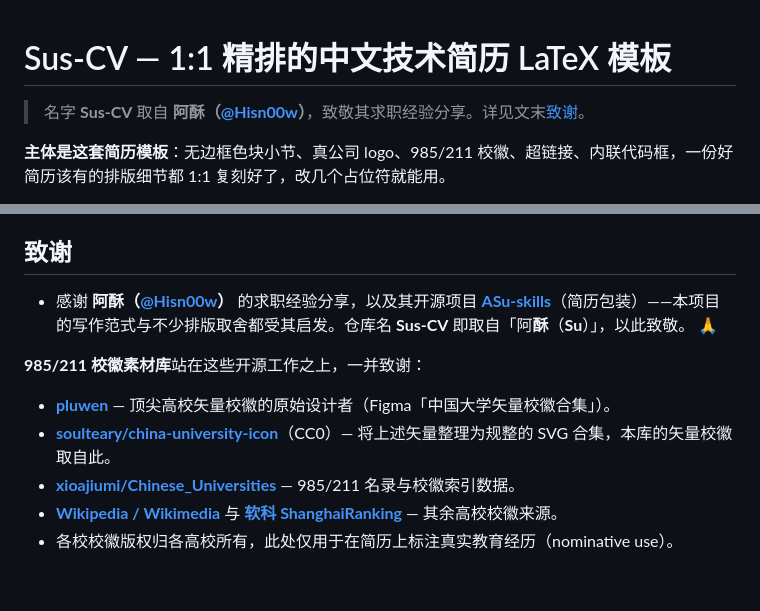
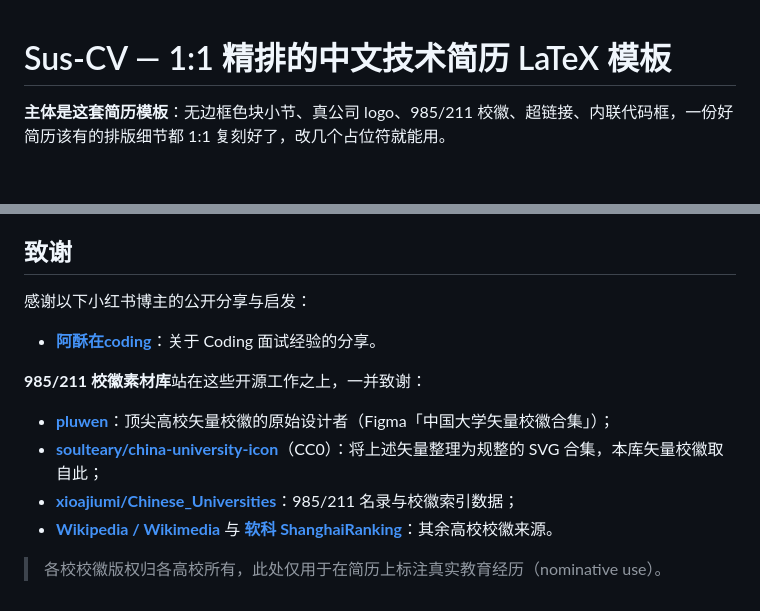
Before and after one commit to zqinglin/Sus-CV, a Markdown page: README.md, 2 parts joined by grey strips. GitHub-like rendering; blank space fills up the shorter version.

Commit message:
docs: 致谢改为小红书博主格式(阿酥在coding),去掉仓库名来源致谢
Co-Authored-By: Claude Opus 4.8 (1M context) <noreply@anthropic.com>

```diff
--- a/README.md
+++ b/README.md
@@ -1,6 +1,4 @@
 # Sus-CV — 1:1 精排的中文技术简历 LaTeX 模板
-
-> 名字 **Sus-CV** 取自 **阿酥（[@Hisn00w](https://github.com/Hisn00w)）**，致敬其求职经验分享。详见文末[致谢](#致谢)。
 
 **主体是这套简历模板**：无边框色块小节、真公司 logo、985/211 校徽、超链接、内联代码框，一份好简历该有的排版细节都 1:1 复刻好了，改几个占位符就能用。
 
@@ -62,11 +60,15 @@ XeLaTeX（推荐 tectonic，自带自动装包）+ 字体 `Noto Serif CJK SC` /
 
 ## 致谢
 
-- 感谢 **阿酥（[@Hisn00w](https://github.com/Hisn00w)）** 的求职经验分享，以及其开源项目 **[ASu-skills](https://github.com/Hisn00w/ASu-skills)**（简历包装）——本项目的写作范式与不少排版取舍都受其启发。仓库名 **Sus-CV** 即取自「阿**酥**（**Su**）」，以此致敬。 🙏
+感谢以下小红书博主的公开分享与启发：
+
+- [**阿酥在coding**](https://xhslink.cn/m/2LHuLJZ30b2)：关于 Coding 面试经验的分享。
 
 **985/211 校徽素材库**站在这些开源工作之上，一并致谢：
-- **[pluwen](https://www.figma.com/@pluwen)** — 顶尖高校矢量校徽的原始设计者（Figma「中国大学矢量校徽合集」）。
-- **[soulteary/china-university-icon](https://github.com/soulteary/china-university-icon)**（CC0）— 将上述矢量整理为规整的 SVG 合集，本库的矢量校徽取自此。
-- **[xioajiumi/Chinese_Universities](https://github.com/xioajiumi/Chinese_Universities)** — 985/211 名录与校徽索引数据。
-- **[Wikipedia / Wikimedia](https://www.wikipedia.org)** 与 **[软科 ShanghaiRanking](https://www.shanghairanking.cn)** — 其余高校校徽来源。
-- 各校校徽版权归各高校所有，此处仅用于在简历上标注真实教育经历（nominative use）。
+
+- [**pluwen**](https://www.figma.com/@pluwen)：顶尖高校矢量校徽的原始设计者（Figma「中国大学矢量校徽合集」）；
+- [**soulteary/china-university-icon**](https://github.com/soulteary/china-university-icon)（CC0）：将上述矢量整理为规整的 SVG 合集，本库矢量校徽取自此；
+- [**xioajiumi/Chinese_Universities**](https://github.com/xioajiumi/Chinese_Universities)：985/211 名录与校徽索引数据；
+- [**Wikipedia / Wikimedia**](https://www.wikipedia.org) 与 [**软科 ShanghaiRanking**](https://www.shanghairanking.cn)：其余高校校徽来源。
+
+> 各校校徽版权归各高校所有，此处仅用于在简历上标注真实教育经历（nominative use）。
```
